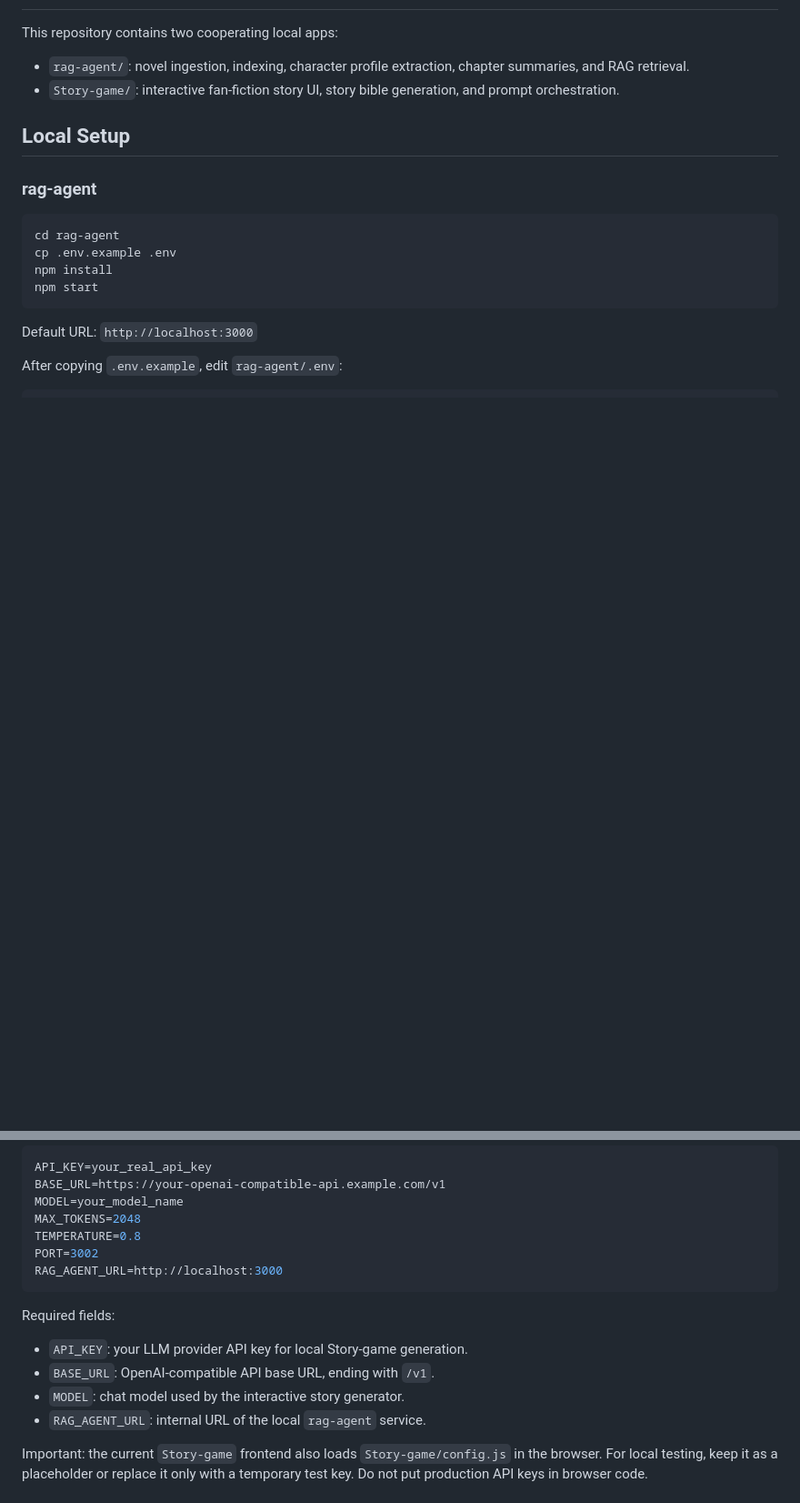
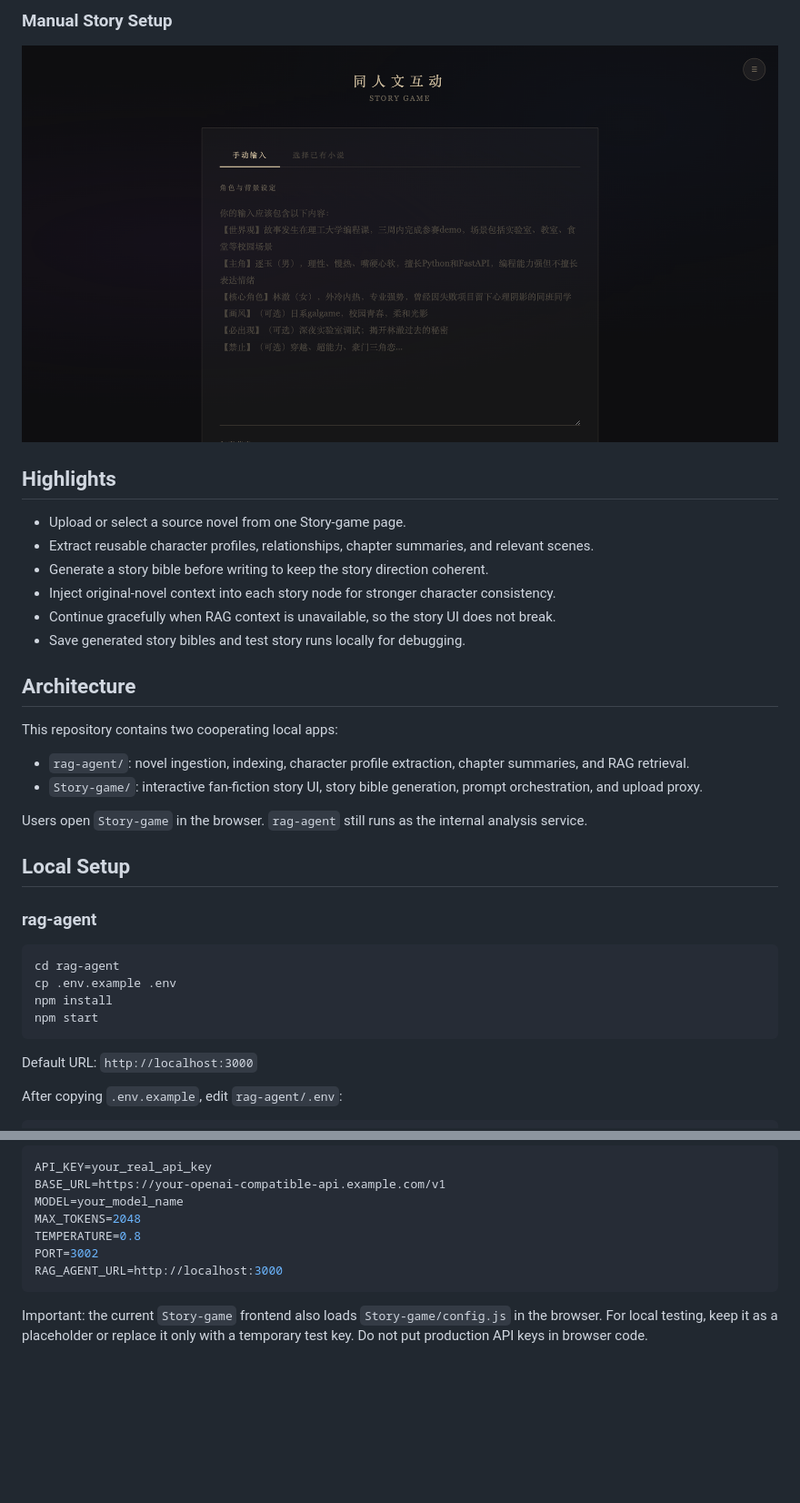
Before and after one commit to mc-sara/story-game-rag, a Markdown page: README.md, 2 parts joined by grey strips. Shown: that part at 91% size. Rendered like a GitHub page; pictures changed too: docs/screenshots/manual-setup.png (added); blank space fills up the shorter version.

````diff
--- a/README.md
+++ b/README.md
@@ -2,8 +17,24 @@
+### Manual Story Setup
+
+![Manual character and background setup](docs/screenshots/manual-setup.png)
+
+## Highlights
+
+- Upload or select a source novel from one Story-game page.
+- Extract reusable character profiles, relationships, chapter summaries, and relevant scenes.
+- Generate a story bible before writing to keep the story direction coherent.
+- Inject original-novel context into each story node for stronger character consistency.
+- Continue gracefully when RAG context is unavailable, so the story UI does not break.
+- Save generated story bibles and test story runs locally for debugging.
+
+## Architecture
 
 This repository contains two cooperating local apps:
 
 - `rag-agent/`: novel ingestion, indexing, character profile extraction, chapter summaries, and RAG retrieval.
-- `Story-game/`: interactive fan-fiction story UI, story bible generation, and prompt orchestration.
+- `Story-game/`: interactive fan-fiction story UI, story bible generation, prompt orchestration, and upload proxy.
+
+Users open `Story-game` in the browser. `rag-agent` still runs as the internal analysis service.
 
 ## Local Setup
 
@@ -63,13 +88,6 @@ PORT=3002
 RAG_AGENT_URL=http://localhost:3000
 ```
 
-Required fields:
-
-- `API_KEY`: your LLM provider API key for local Story-game generation.
-- `BASE_URL`: OpenAI-compatible API base URL, ending with `/v1`.
-- `MODEL`: chat model used by the interactive story generator.
-- `RAG_AGENT_URL`: internal URL of the local `rag-agent` service.
-
 Important: the current `Story-game` frontend also loads `Story-game/config.js` in the browser. For local testing, keep it as a placeholder or replace it only with a temporary test key. Do not put production API keys in browser code.
 
 ## Run Order
````
Also changed, not shown: other parts of README.md (+24 -7 lines), README.zh-CN.md (added, +139 -0 lines), docs/screenshots/novel-library.png (added), docs/screenshots/story-chapter.png (added), 1 other file.
